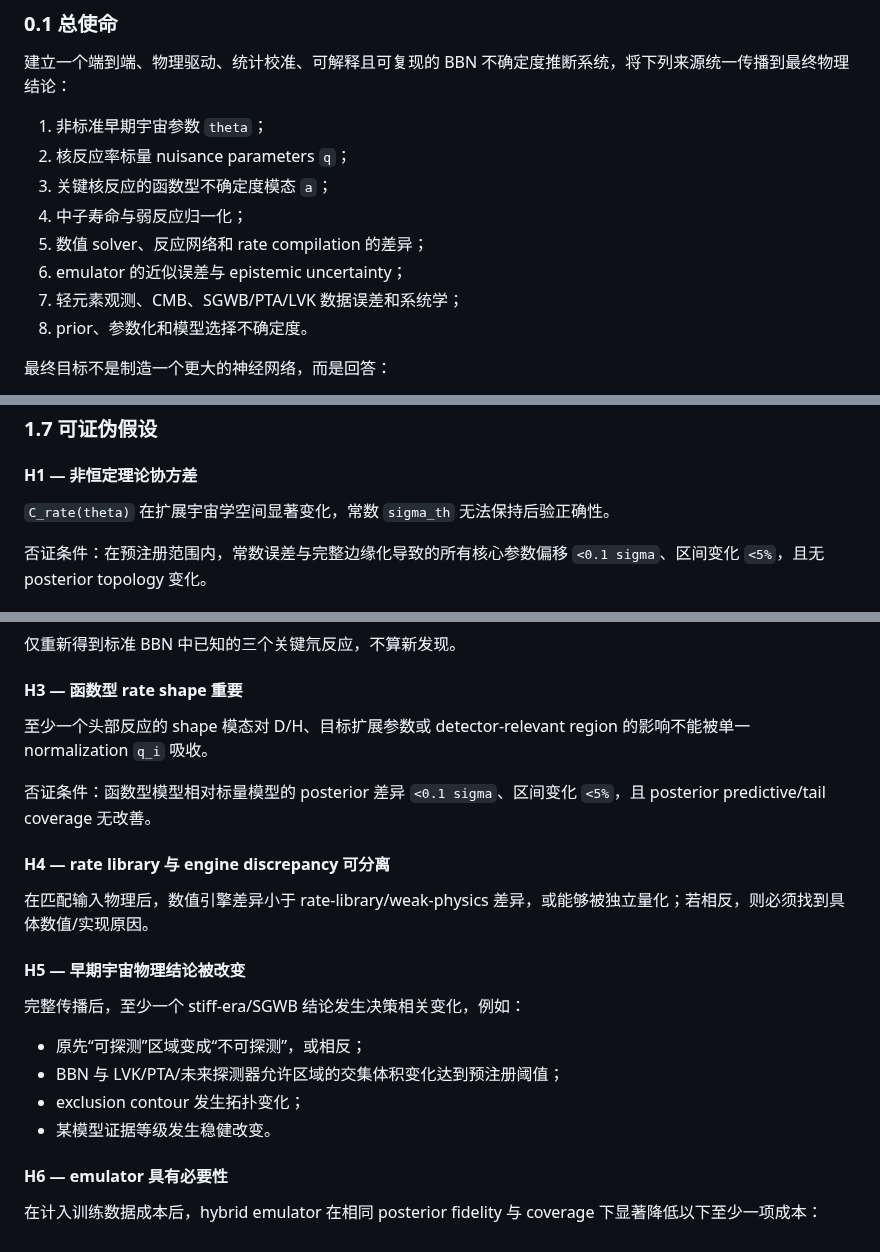
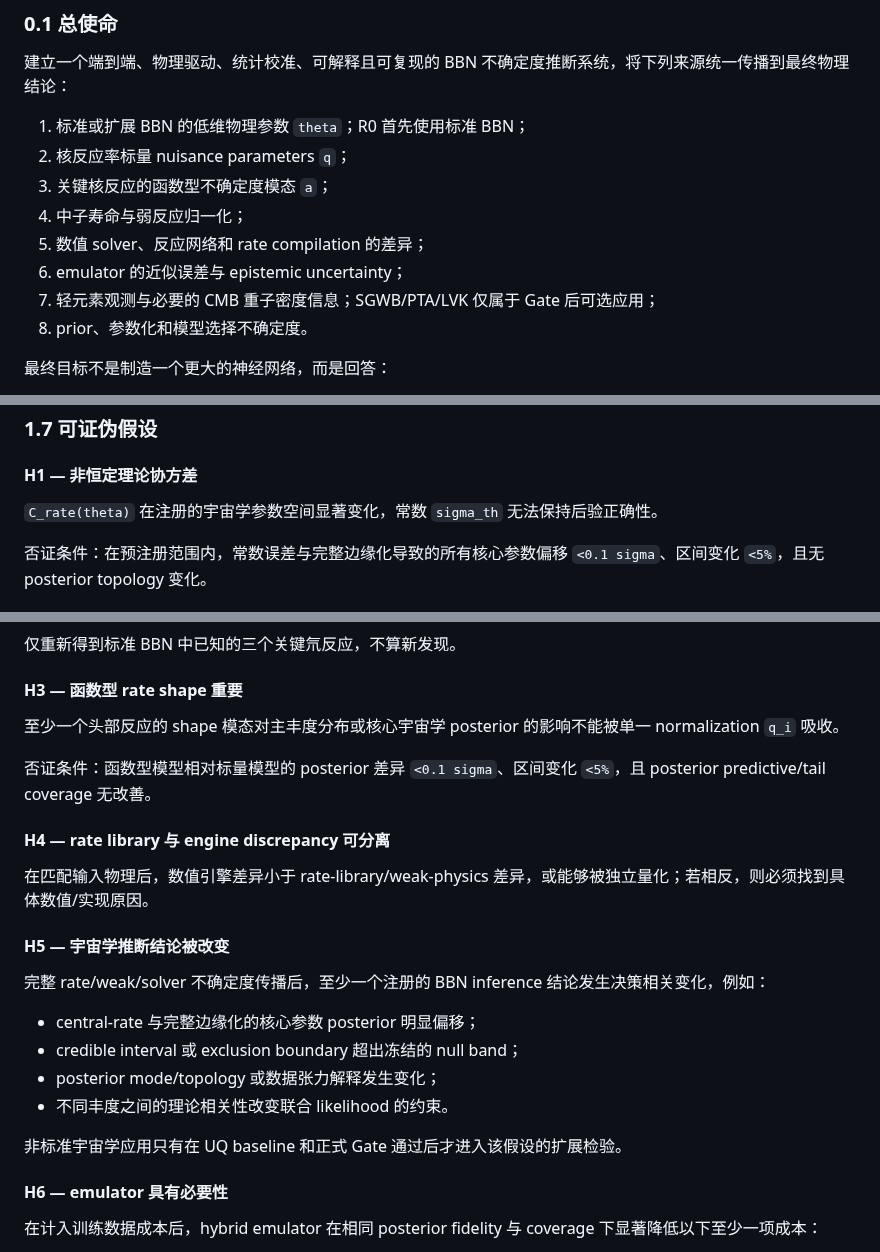
Before and after one commit to lanhung/uncertainty, a Markdown page: AGENTS.md, 3 parts joined by grey strips. Rendered like a GitHub page.

Commit message:
docs: clean remaining manuscript-era scope from charter

```diff
--- a/AGENTS.md
+++ b/AGENTS.md
@@ -54,13 +54,13 @@ v0.2.x 建立的竞争基线、预注册、Fisher Gate、多 solver 验证和集
 
 建立一个端到端、物理驱动、统计校准、可解释且可复现的 BBN 不确定度推断系统，将下列来源统一传播到最终物理结论：
 
-1. 非标准早期宇宙参数 `theta`；
+1. 标准或扩展 BBN 的低维物理参数 `theta`；R0 首先使用标准 BBN；
 2. 核反应率标量 nuisance parameters `q`；
 3. 关键核反应的函数型不确定度模态 `a`；
 4. 中子寿命与弱反应归一化；
 5. 数值 solver、反应网络和 rate compilation 的差异；
 6. emulator 的近似误差与 epistemic uncertainty；
-7. 轻元素观测、CMB、SGWB/PTA/LVK 数据误差和系统学；
+7. 轻元素观测与必要的 CMB 重子密度信息；SGWB/PTA/LVK 仅属于 Gate 后可选应用；
 8. prior、参数化和模型选择不确定度。
 
 最终目标不是制造一个更大的神经网络，而是回答：
@@ -344,7 +342,7 @@ delta_total = delta_engine
 
 #### H1 — 非恒定理论协方差
 
-`C_rate(theta)` 在扩展宇宙学空间显著变化，常数 `sigma_th` 无法保持后验正确性。
+`C_rate(theta)` 在注册的宇宙学参数空间显著变化，常数 `sigma_th` 无法保持后验正确性。
 
 否证条件：在预注册范围内，常数误差与完整边缘化导致的所有核心参数偏移 `<0.1 sigma`、区间变化 `<5%`，且无 posterior topology 变化。
 
@@ -363,7 +361,7 @@ delta_total = delta_engine
 
 #### H3 — 函数型 rate shape 重要
 
-至少一个头部反应的 shape 模态对 D/H、目标扩展参数或 detector-relevant region 的影响不能被单一 normalization `q_i` 吸收。
+至少一个头部反应的 shape 模态对主丰度分布或核心宇宙学 posterior 的影响不能被单一 normalization `q_i` 吸收。
 
 否证条件：函数型模型相对标量模型的 posterior 差异 `<0.1 sigma`、区间变化 `<5%`，且 posterior predictive/tail coverage 无改善。
 
@@ -371,14 +369,16 @@ delta_total = delta_engine
 
 在匹配输入物理后，数值引擎差异小于 rate-library/weak-physics 差异，或能够被独立量化；若相反，则必须找到具体数值/实现原因。
 
-#### H5 — 早期宇宙物理结论被改变
+#### H5 — 宇宙学推断结论被改变
 
-完整传播后，至少一个 stiff-era/SGWB 结论发生决策相关变化，例如：
+完整 rate/weak/solver 不确定度传播后，至少一个注册的 BBN inference 结论发生决策相关变化，例如：
 
-- 原先“可探测”区域变成“不可探测”，或相反；
-- BBN 与 LVK/PTA/未来探测器允许区域的交集体积变化达到预注册阈值；
-- exclusion contour 发生拓扑变化；
-- 某模型证据等级发生稳健改变。
+- central-rate 与完整边缘化的核心参数 posterior 明显偏移；
+- credible interval 或 exclusion boundary 超出冻结的 null band；
+- posterior mode/topology 或数据张力解释发生变化；
+- 不同丰度之间的理论相关性改变联合 likelihood 的约束。
+
+非标准宇宙学应用只有在 UQ baseline 和正式 Gate 通过后才进入该假设的扩展检验。
 
 #### H6 — emulator 具有必要性
 
```
Also changed, not shown: other parts of AGENTS.md (+0 -4 lines).
